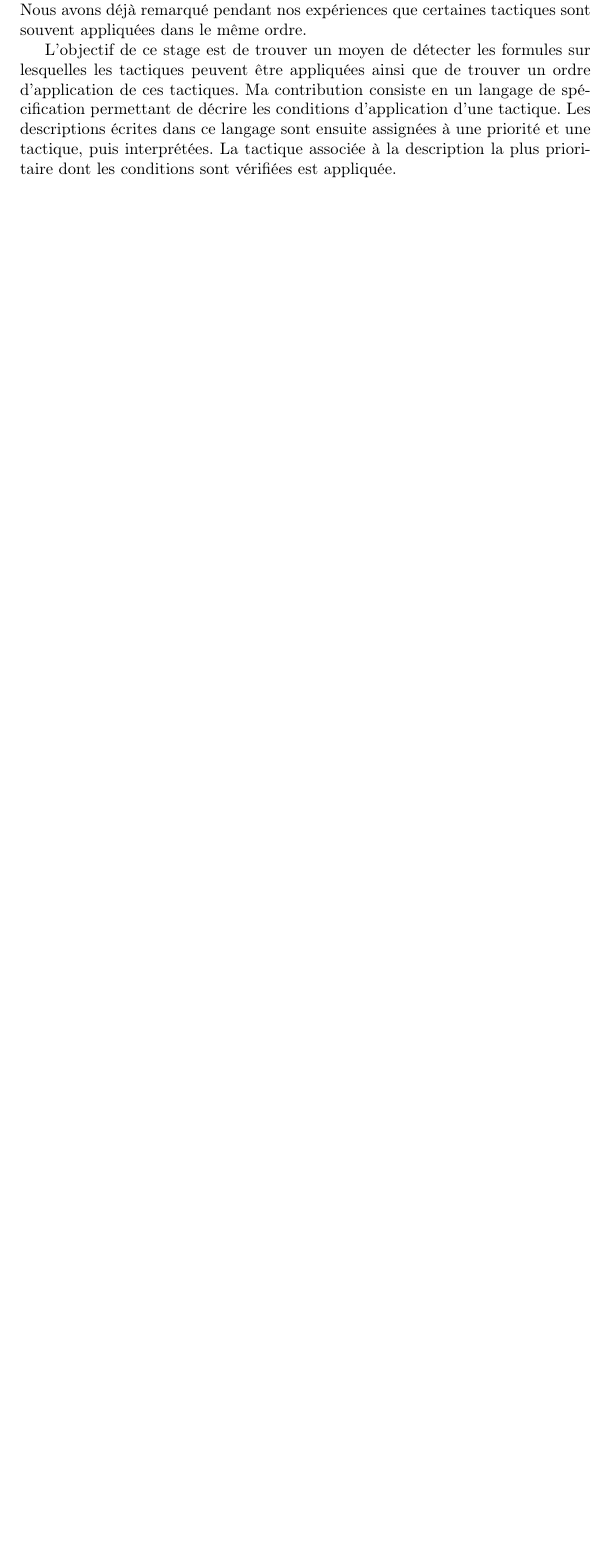
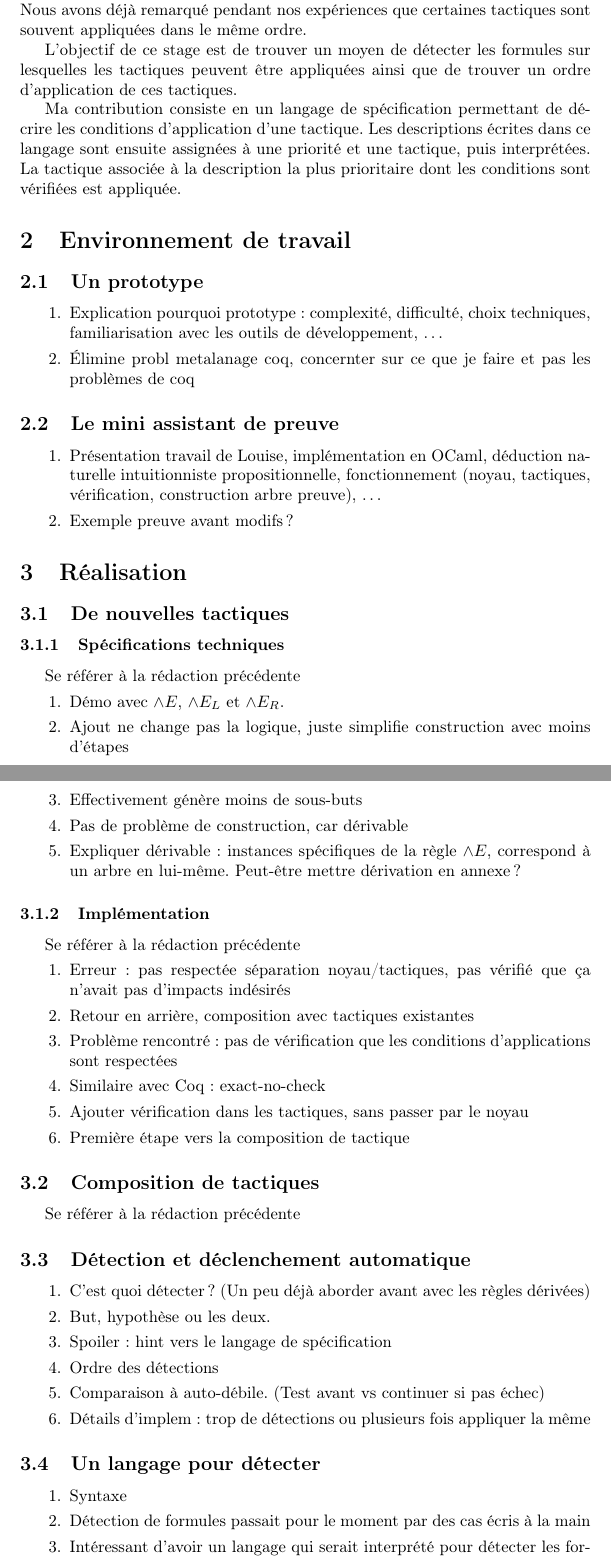
Before and after one commit to GaliMouette/Rapport, a LaTeX document (Rapport.tex): part of page 4 of 9 before the commit and two parts of pages 4 and 5 of 11 after it, the two joined at a grey line, cut so that both start at the same text, the shorter picture padded with empty space. Compiled offline with pdfLaTeX.

Commit message:
Revised structure of document

```diff
--- a/Rapport.tex
+++ b/Rapport.tex
@@ -53,4 +53,60 @@ Les travaux de Louise et Chantal, en collaboration avec Valentin BLOT, s'intére
 
 Également, l'ordre de ces tactiques n'est pas anodin. Certaines tactiques vont augmenter le nombre de tactiques qu'il est possible d'appliquer ce qui complexifie la recherche de preuve ainsi augmentant la charge de travail de l'utilisateur. Nous prêter un soin particulier à l'ordre dans lequel les appliquer. Nous avons déjà remarqué pendant nos expériences que certaines tactiques sont souvent appliquées dans le même ordre.
 
-L'objectif de ce stage est de trouver un moyen de détecter les formules sur lesquelles les tactiques peuvent être appliquées ainsi que de trouver un ordre d'application de ces tactiques. Ma contribution consiste en un langage de spécification permettant de décrire les conditions d'application d'une tactique. Les descriptions écrites dans ce langage sont ensuite assignées à une priorité et une tactique, puis interprétées. La tactique associée à la description la plus prioritaire dont les conditions sont vérifiées est appliquée.
+L'objectif de ce stage est de trouver un moyen de détecter les formules sur lesquelles les tactiques peuvent être appliquées ainsi que de trouver un ordre d'application de ces tactiques.
+
+Ma contribution consiste en un langage de spécification permettant de décrire les conditions d'application d'une tactique. Les descriptions écrites dans ce langage sont ensuite assignées à une priorité et une tactique, puis interprétées. La tactique associée à la description la plus prioritaire dont les conditions sont vérifiées est appliquée.
+
+% TODO : Rajouter petit plan ici
+% TODO : Rajouter lien vers code (github)
+
+% Nouveau plan :
+\section{Environnement de travail}
+\subsection{Un prototype}
+\begin{enumerate}
+    \item Explication pourquoi prototype : complexité, difficulté, choix techniques, familiarisation avec les outils de développement, \dots
+    \item Élimine probl metalanage coq, concernter sur ce que je faire et pas les problèmes de coq
+\end{enumerate}
+\subsection{Le mini assistant de preuve}
+\begin{enumerate}
+    \item Présentation travail de Louise, implémentation en OCaml, déduction naturelle intuitionniste propositionnelle, fonctionnement (noyau, tactiques, vérification, construction arbre preuve), \dots
+    \item Exemple preuve avant modifs ?
+\end{enumerate}
+\section{Réalisation} % Anciennement \section{Prototypage}
+\subsection{De nouvelles tactiques}
+\subsubsection{Spécifications techniques}
+Se référer à la rédaction précédente
+\begin{enumerate}
+    \item Démo avec $\land E$, $\land E_L$ et $\land E_R$.
+    \item Ajout ne change pas la logique, juste simplifie construction avec moins d'étapes
+    \item Effectivement génère moins de sous-buts
+    \item Pas de problème de construction, car dérivable
+    \item Expliquer dérivable : instances spécifiques de la règle $\land E$, correspond à un arbre en lui-même. Peut-être mettre dérivation en annexe ?
+\end{enumerate}
+\subsubsection{Implémentation}
+Se référer à la rédaction précédente
+\begin{enumerate}
+    \item Erreur : pas respectée séparation noyau/tactiques, pas vérifié que ça n'avait pas d'impacts indésirés
+    \item Retour en arrière, composition avec tactiques existantes
+    \item Problème rencontré : pas de vérification que les conditions d'applications sont respectées
+    \item Similaire avec Coq : exact-no-check
+    \item Ajouter vérification dans les tactiques, sans passer par le noyau
+    \item Première étape vers la composition de tactique
+\end{enumerate}
+\subsection{Composition de tactiques}
+Se référer à la rédaction précédente
+\subsection{Détection et déclenchement automatique}
+\begin{enumerate}
+    \item C'est quoi détecter ? (Un peu déjà aborder avant avec les règles dérivées)
+    \item But, hypothèse ou les deux.
+    \item Spoiler : hint vers  le langage de spécification
+    \item Ordre des détections
+    \item Comparaison à auto-débile. (Test avant vs continuer si pas échec)
+    \item Détails d'implem : trop de détections ou plusieurs fois appliquer la même
+\end{enumerate}
+\subsection{Un langage pour détecter}
+\begin{enumerate}
+    \item Syntaxe
+    \item Détection de formules passait pour le moment par des cas écris à la main
+    \item Intéressant d'avoir un langage qui serait interprété pour détecter les formules
+    \item Permettrait de faire des choses plus complexes, plus facilement, et plus rapidement
```
Also changed, not shown: Rapport.tex (17 more changed lines).
